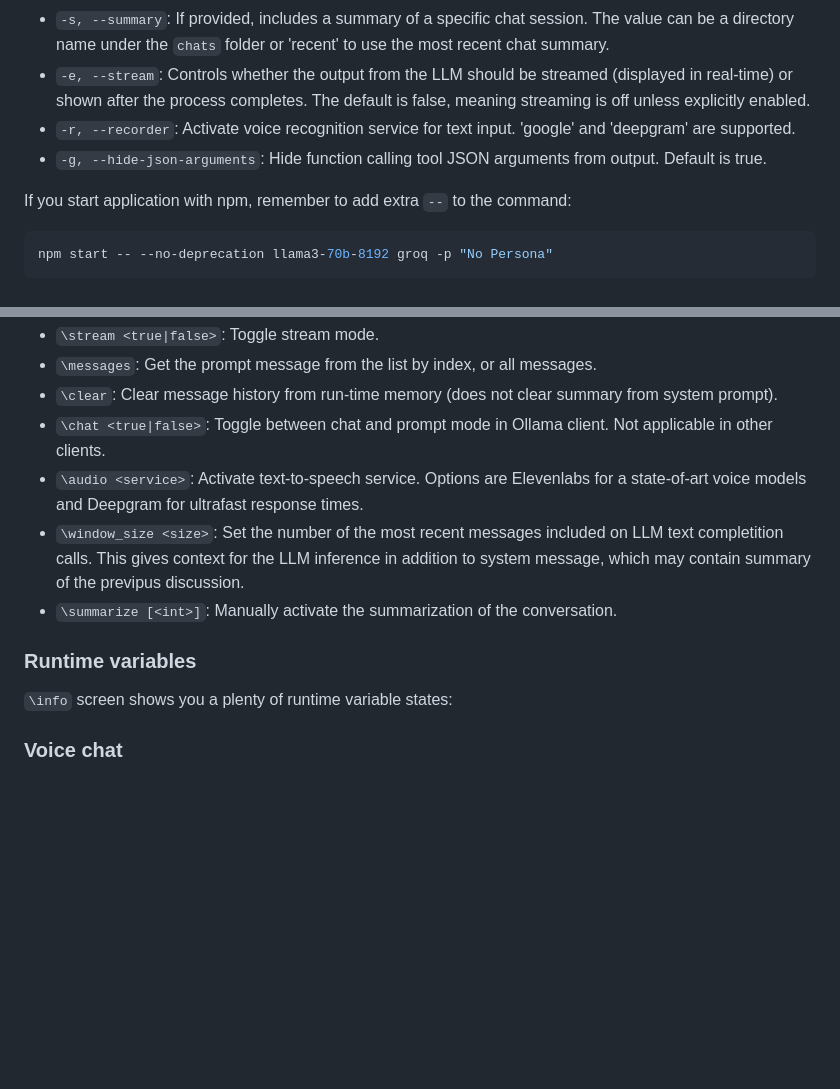
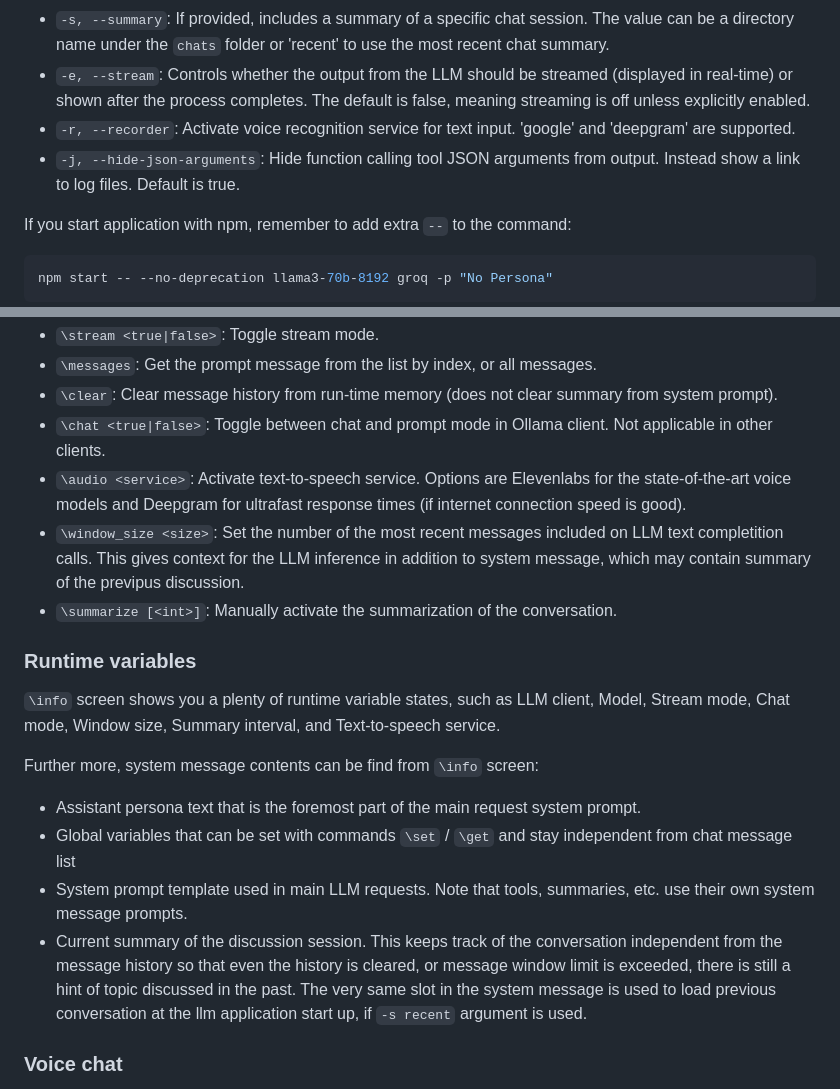
Before and after one commit to markomanninen/llm-experiments, a Markdown page: README.md, 2 parts joined by grey strips. GitHub-like rendering; blank space fills up the shorter version.

Commit message:
typos fixed and info part added

```diff
--- a/README.md
+++ b/README.md
@@ -54,7 +54,7 @@ This command includes several options and flags that modify the behavior of the
 - `-s, --summary`: If provided, includes a summary of a specific chat session. The value can be a directory name under the `chats` folder or 'recent' to use the most recent chat summary.
 - `-e, --stream`: Controls whether the output from the LLM should be streamed (displayed in real-time) or shown after the process completes. The default is false, meaning streaming is off unless explicitly enabled.
 - `-r, --recorder`: Activate voice recognition service for text input. 'google' and 'deepgram' are supported.
-- `-g, --hide-json-arguments`: Hide function calling tool JSON arguments from output. Default is true.
+- `-j, --hide-json-arguments`: Hide function calling tool JSON arguments from output. Instead show a link to log files. Default is true.
 
 If you start application with npm, remember to add extra `--` to the command:
 
@@ -80,13 +80,20 @@ These commands are available when the script is running:
 - `\messages`: Get the prompt message from the list by index, or all messages.
 - `\clear`: Clear message history from run-time memory (does not clear summary from system prompt).
 - `\chat <true|false>`: Toggle between chat and prompt mode in Ollama client. Not applicable in other clients.
-- `\audio <service>`: Activate text-to-speech service. Options are Elevenlabs for a state-of-art voice models and Deepgram for ultrafast response times.
+- `\audio <service>`: Activate text-to-speech service. Options are Elevenlabs for the state-of-the-art voice models and Deepgram for ultrafast response times (if internet connection speed is good).
 - `\window_size <size>`: Set the number of the most recent messages included on LLM text completition calls. This gives context for the LLM inference in addition to system message, which may contain summary of the previpus discussion.
 - `\summarize [<int>]`: Manually activate the summarization of the conversation.
 
 ### Runtime variables
 
-`\info` screen shows you a plenty of runtime variable states:
+`\info` screen shows you a plenty of runtime variable states, such as LLM client, Model, Stream mode, Chat mode, Window size, Summary interval, and Text-to-speech service.
+
+Further more, system message contents can be find from `\info` screen:
+
+- Assistant persona text that is the foremost part of the main request system prompt.
+- Global variables that can be set with commands `\set` / `\get` and stay independent from chat message list
+- System prompt template used in main LLM requests. Note that tools, summaries, etc. use their own system message prompts.
+- Current summary of the discussion session. This keeps track of the conversation independent from the message history so that even the history is cleared, or message window limit is exceeded, there is still a hint of topic discussed in the past. The very same slot in the system message is used to load previous conversation at the llm application start up, if `-s recent` argument is used.
 
 
 ### Voice chat
```
